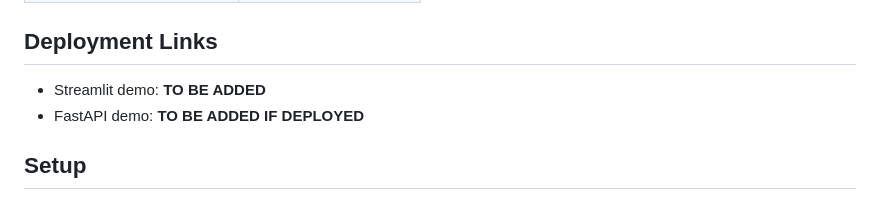
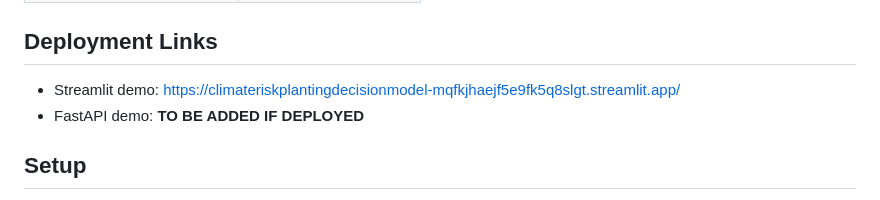
Before and after one commit to alicemukarwema/climate_risk_planting_decision_model, a Markdown page: README.md, the part around the change. Drawn GitHub-style.

Commit message:
Add Streamlit deployment link

```diff
--- a/README.md
+++ b/README.md
@@ -136,7 +136,7 @@ Then open:
 
 ## Deployment Links
 
-- Streamlit demo: **TO BE ADDED**
+- Streamlit demo: https://climateriskplantingdecisionmodel-mqfkjhaejf5e9fk5q8slgt.streamlit.app/
 - FastAPI demo: **TO BE ADDED IF DEPLOYED**
 
 ## Setup
```
